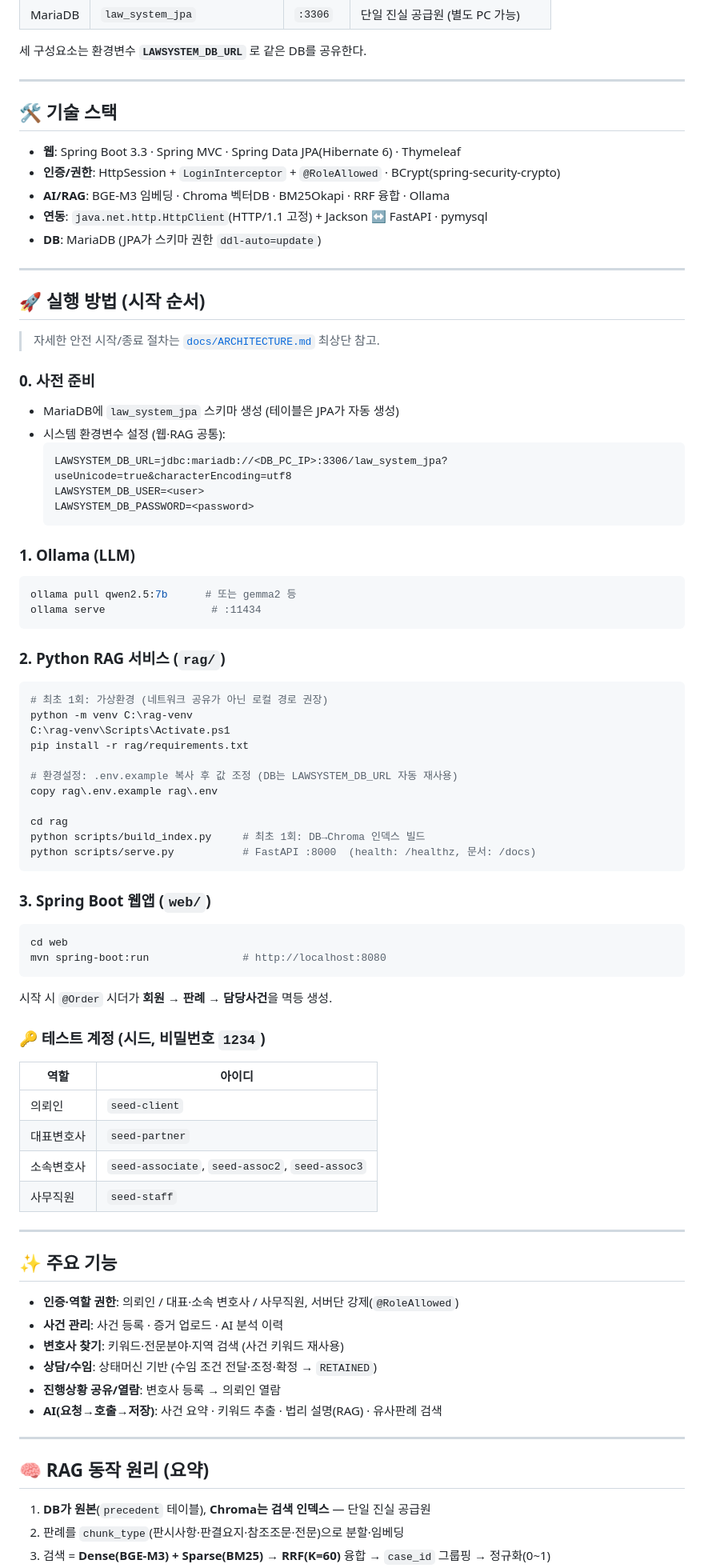
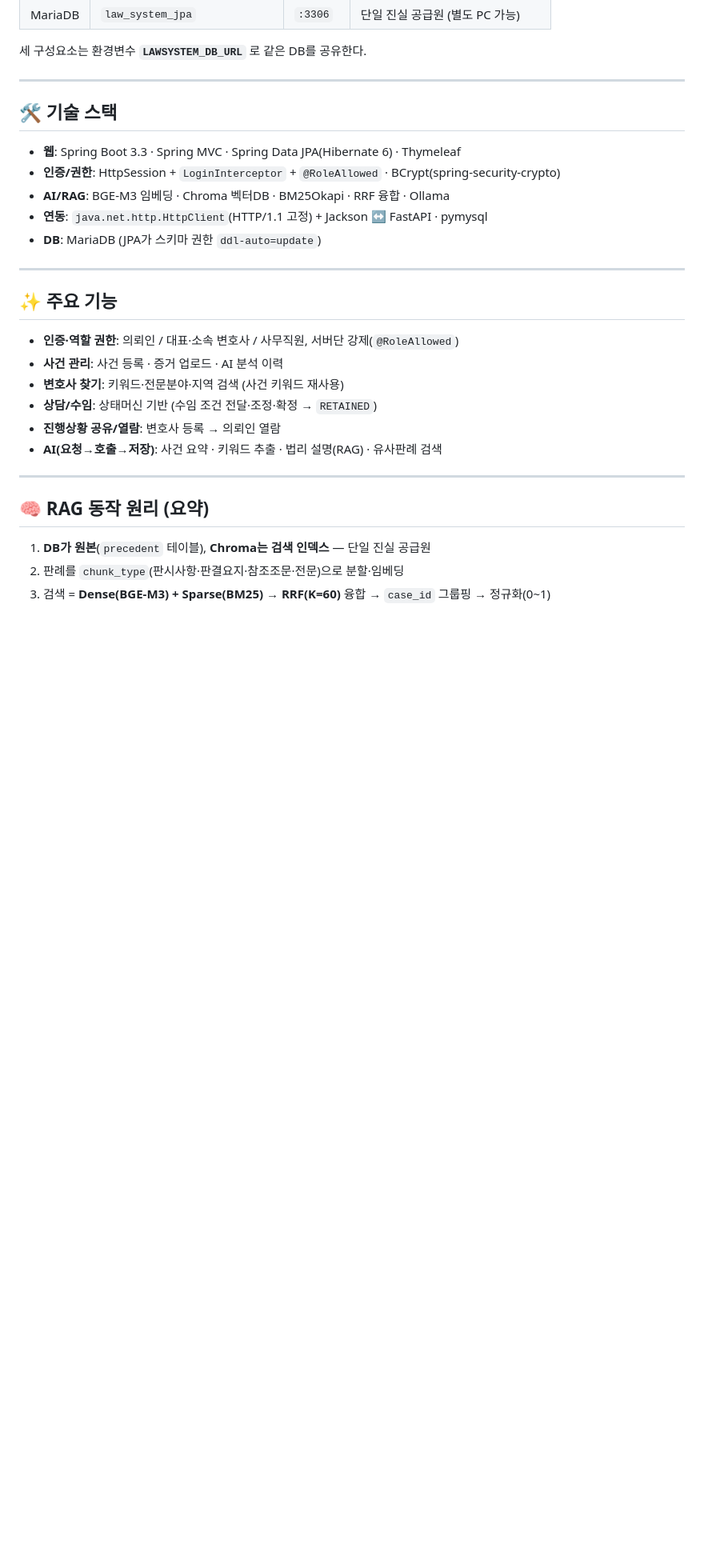
Before and after one commit to blshadow2/Distribute, a Markdown page: README.md, the part around the change. Shown at 80% size. Rendered like a GitHub page; blank space fills up the shorter version.

````diff
--- a/README.md
+++ b/README.md
@@ -39,57 +39,6 @@ law-platform/
 
 ---
 
-## 🚀 실행 방법 (시작 순서)
-
-> 자세한 안전 시작/종료 절차는 [`docs/ARCHITECTURE.md`](docs/ARCHITECTURE.md) 최상단 참고.
-
-### 0. 사전 준비
-- MariaDB에 `law_system_jpa` 스키마 생성 (테이블은 JPA가 자동 생성)
-- 시스템 환경변수 설정 (웹·RAG 공통):
-  ```
-  LAWSYSTEM_DB_URL=jdbc:mariadb://<DB_PC_IP>:3306/law_system_jpa?useUnicode=true&characterEncoding=utf8
-  LAWSYSTEM_DB_USER=<user>
-  LAWSYSTEM_DB_PASSWORD=<password>
-  ```
-
-### 1. Ollama (LLM)
-```powershell
-ollama pull qwen2.5:7b      # 또는 gemma2 등
-ollama serve                 # :11434
-```
-
-### 2. Python RAG 서비스 (`rag/`)
-```powershell
-# 최초 1회: 가상환경 (네트워크 공유가 아닌 로컬 경로 권장)
-python -m venv C:\rag-venv
-C:\rag-venv\Scripts\Activate.ps1
-pip install -r rag/requirements.txt
-
-# 환경설정: .env.example 복사 후 값 조정 (DB는 LAWSYSTEM_DB_URL 자동 재사용)
-copy rag\.env.example rag\.env
-
-cd rag
-python scripts/build_index.py     # 최초 1회: DB→Chroma 인덱스 빌드
-python scripts/serve.py           # FastAPI :8000  (health: /healthz, 문서: /docs)
-```
-
-### 3. Spring Boot 웹앱 (`web/`)
-```powershell
-cd web
-mvn spring-boot:run               # http://localhost:8080
-```
-시작 시 `@Order` 시더가 **회원 → 판례 → 담당사건**을 멱등 생성.
-
-### 🔑 테스트 계정 (시드, 비밀번호 `1234`)
-| 역할 | 아이디 |
-|---|---|
-| 의뢰인 | `seed-client` |
-| 대표변호사 | `seed-partner` |
-| 소속변호사 | `seed-associate`, `seed-assoc2`, `seed-assoc3` |
-| 사무직원 | `seed-staff` |
-
----
-
 ## ✨ 주요 기능
 
 - **인증·역할 권한**: 의뢰인 / 대표·소속 변호사 / 사무직원, 서버단 강제(`@RoleAllowed`)
````
